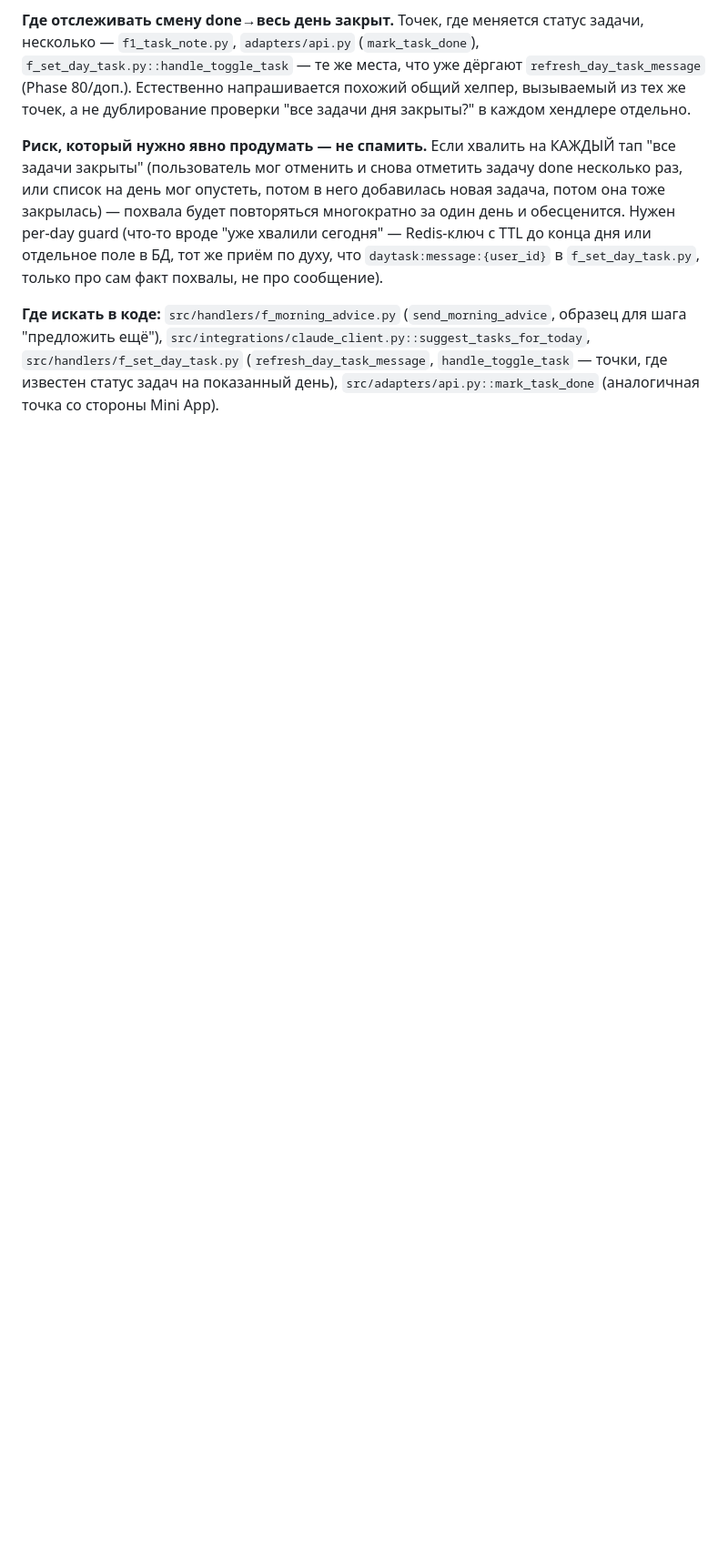
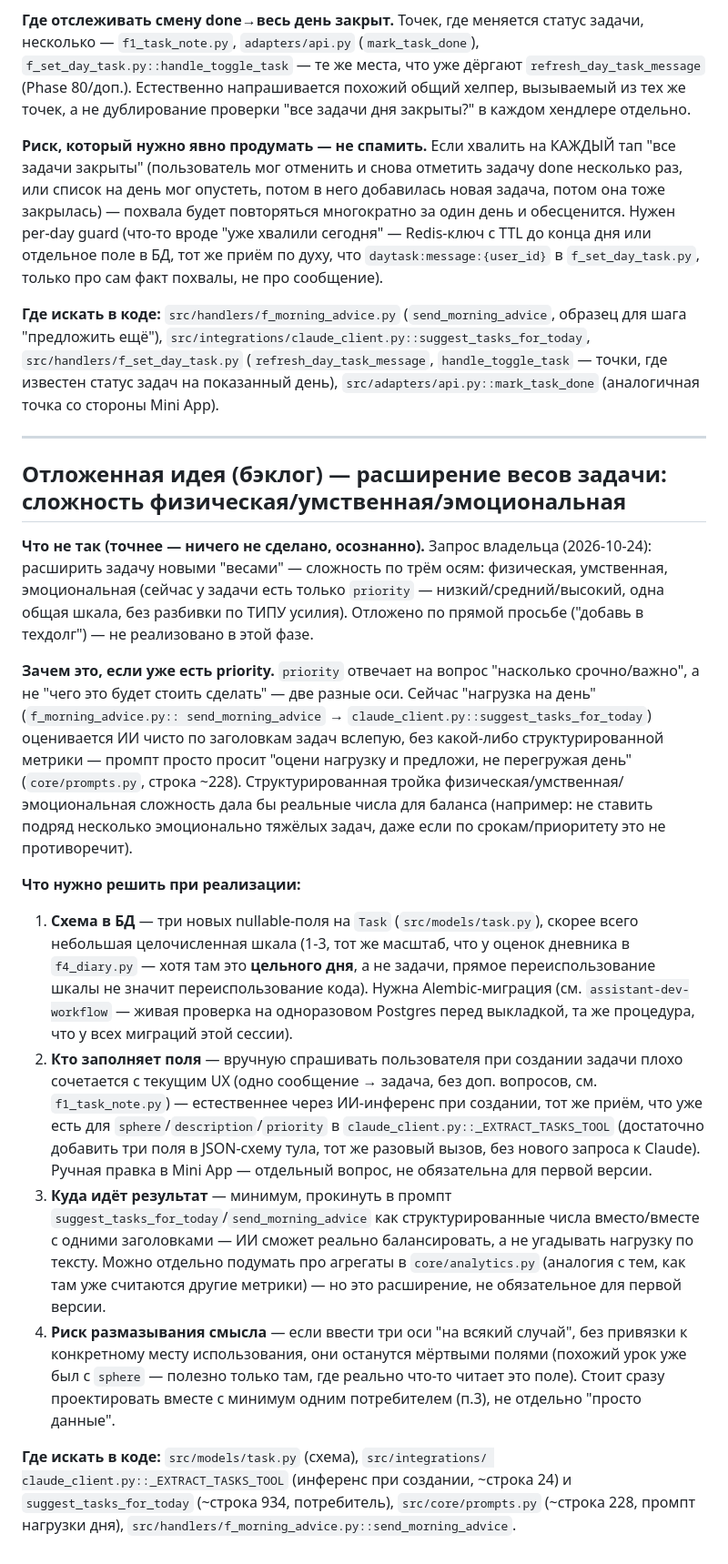
Before and after one commit to murat0rr/personal-assistant-bot, a Markdown page: TECHDEBT.md, the part around the change. Shown at 91% size. Drawn GitHub-style; blank space fills up the shorter version.

Commit message:
[tech-debt] Отложенная идея — веса задачи: физ/умств/эмоц сложность
Запрос владельца: расширить задачу тремя осями сложности (физическая/
умственная/эмоциональная) отдельно от priority (срочность/важность).
Зафиксирован разбор: естественный потребитель — оценка нагрузки дня
в suggest_tasks_for_today/send_morning_advice (сейчас оценивается ИИ
вслепую по заголовкам, без структурированной метрики); заполнение —
через ИИ-инференс при создании задачи (тот же приём, что sphere/
priority), не ручной вопрос пользователю. Нужна Alembic-миграция.

Co-Authored-By: Claude Sonnet 5 <noreply@anthropic.com>

```diff
--- a/TECHDEBT.md
+++ b/TECHDEBT.md
@@ -900,3 +900,64 @@ Rich-Message-панели, образец, если решим делать чт
 `handle_toggle_task` — точки, где известен статус задач на
 показанный день), `src/adapters/api.py::mark_task_done` (аналогичная
 точка со стороны Mini App).
+
+---
+
+## Отложенная идея (бэклог) — расширение весов задачи: сложность физическая/умственная/эмоциональная
+
+**Что не так (точнее — ничего не сделано, осознанно).** Запрос
+владельца (2026-10-24): расширить задачу новыми "весами" — сложность
+по трём осям: физическая, умственная, эмоциональная (сейчас у задачи
+есть только `priority` — низкий/средний/высокий, одна общая шкала, без
+разбивки по ТИПУ усилия). Отложено по прямой просьбе ("добавь в
+техдолг") — не реализовано в этой фазе.
+
+**Зачем это, если уже есть priority.** `priority` отвечает на вопрос
+"насколько срочно/важно", а не "чего это будет стоить сделать" — две
+разные оси. Сейчас "нагрузка на день" (`f_morning_advice.py::
+send_morning_advice` →
+`claude_client.py::suggest_tasks_for_today`) оценивается ИИ чисто по
+заголовкам задач вслепую, без какой-либо структурированной метрики —
+промпт просто просит "оцени нагрузку и предложи, не перегружая день"
+(`core/prompts.py`, строка ~228). Структурированная тройка
+физическая/умственная/эмоциональная сложность дала бы реальные числа
+для баланса (например: не ставить подряд несколько эмоционально
+тяжёлых задач, даже если по срокам/приоритету это не противоречит).
+
+**Что нужно решить при реализации:**
+1. **Схема в БД** — три новых nullable-поля на `Task`
+   (`src/models/task.py`), скорее всего небольшая целочисленная шкала
+   (1-3, тот же масштаб, что у оценок дневника в `f4_diary.py`
+   — хотя там это **цельного дня**, а не задачи, прямое переиспользование
+   шкалы не значит переиспользование кода). Нужна Alembic-миграция
+   (см. `assistant-dev-workflow` — живая проверка на одноразовом
+   Postgres перед выкладкой, та же процедура, что у всех миграций
+   этой сессии).
+2. **Кто заполняет поля** — вручную спрашивать пользователя при
+   создании задачи плохо сочетается с текущим UX (одно сообщение →
+   задача, без доп. вопросов, см. `f1_task_note.py`) — естественнее
+   через ИИ-инференс при создании, тот же приём, что уже есть для
+   `sphere`/`description`/`priority` в
+   `claude_client.py::_EXTRACT_TASKS_TOOL` (достаточно добавить три
+   поля в JSON-схему тула, тот же разовый вызов, без нового запроса к
+   Claude). Ручная правка в Mini App — отдельный вопрос, не
+   обязательна для первой версии.
+3. **Куда идёт результат** — минимум, прокинуть в промпт
+   `suggest_tasks_for_today`/`send_morning_advice` как структурированные
+   числа вместо/вместе с одними заголовками — ИИ сможет реально
+   балансировать, а не угадывать нагрузку по тексту. Можно отдельно
+   подумать про агрегаты в `core/analytics.py` (аналогия с тем, как
+   там уже считаются другие метрики) — но это расширение, не
+   обязательное для первой версии.
+4. **Риск размазывания смысла** — если ввести три оси "на всякий
+   случай", без привязки к конкретному месту использования, они
+   останутся мёртвыми полями (похожий урок уже был с `sphere` —
+   полезно только там, где реально что-то читает это поле). Стоит
+   сразу проектировать вместе с минимум одним потребителем (п.3), не
+   отдельно "просто данные".
+
+**Где искать в коде:** `src/models/task.py` (схема), `src/integrations/
+claude_client.py::_EXTRACT_TASKS_TOOL` (инференс при создании,
+~строка 24) и `suggest_tasks_for_today` (~строка 934, потребитель),
+`src/core/prompts.py` (~строка 228, промпт нагрузки дня),
+`src/handlers/f_morning_advice.py::send_morning_advice`.
```
